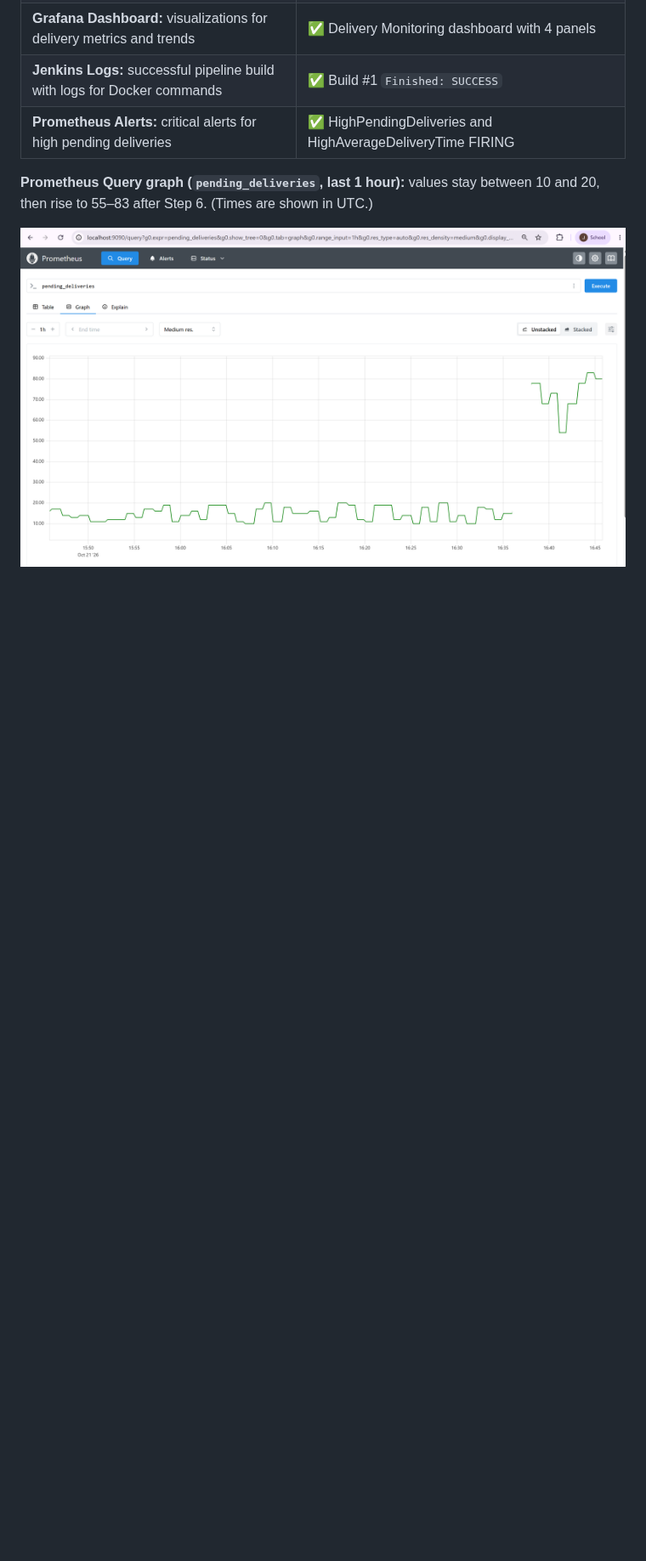
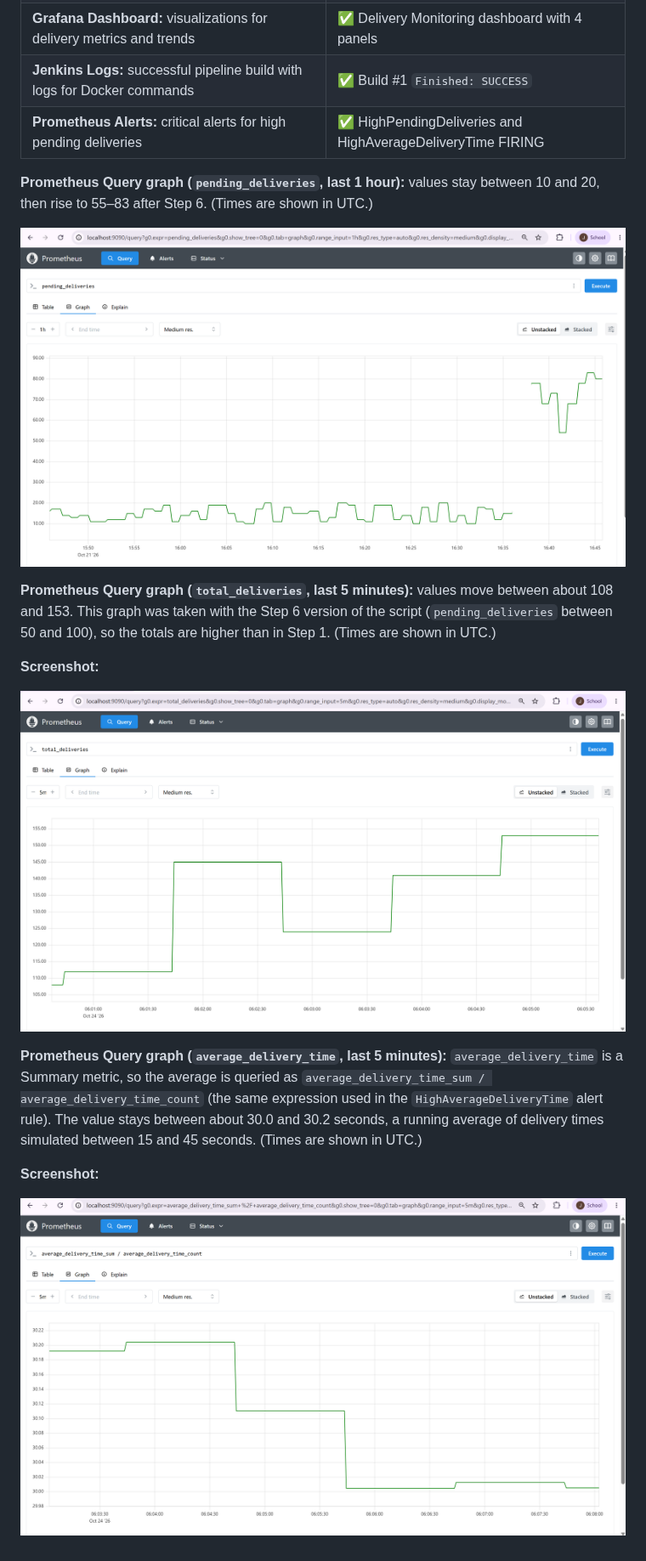
Before and after one commit to jayanikapilesh/Devops_lab, a Markdown page: Exercise-06-Delivery-Monitoring/README.md, the part around one of its changes. Shown at 85% size. Rendered like a GitHub page; pictures changed too: Exercise-06-Delivery-Monitoring/screenshots/16b-prometheus-total-deliveries.png (added), Exercise-06-Delivery-Monitoring/screenshots/16c-prometheus-average-delivery-time.png (added); blank space fills up the shorter version.

Commit message:
Update Exercise 6

```diff
--- a/Exercise-06-Delivery-Monitoring/README.md
+++ b/Exercise-06-Delivery-Monitoring/README.md
@@ -654,3 +654,15 @@ The script now prints pending deliveries between 50 and 100.
 **Prometheus Query graph (`pending_deliveries`, last 1 hour):** values stay between 10 and 20, then rise to 55–83 after Step 6. (Times are shown in UTC.)
 
 ![Prometheus query graph](screenshots/16-prometheus-query-graph.png)
+
+**Prometheus Query graph (`total_deliveries`, last 5 minutes):** values move between about 108 and 153. This graph was taken with the Step 6 version of the script (`pending_deliveries` between 50 and 100), so the totals are higher than in Step 1. (Times are shown in UTC.)
+
+**Screenshot:**
+
+![Prometheus total deliveries graph](screenshots/16b-prometheus-total-deliveries.png)
+
+**Prometheus Query graph (`average_delivery_time`, last 5 minutes):** `average_delivery_time` is a Summary metric, so the average is queried as `average_delivery_time_sum / average_delivery_time_count` (the same expression used in the `HighAverageDeliveryTime` alert rule). The value stays between about 30.0 and 30.2 seconds, a running average of delivery times simulated between 15 and 45 seconds. (Times are shown in UTC.)
+
+**Screenshot:**
+
+![Prometheus average delivery time graph](screenshots/16c-prometheus-average-delivery-time.png)
```
Also changed, not shown: other parts of Exercise-06-Delivery-Monitoring/README.md (+1 -1 lines).
